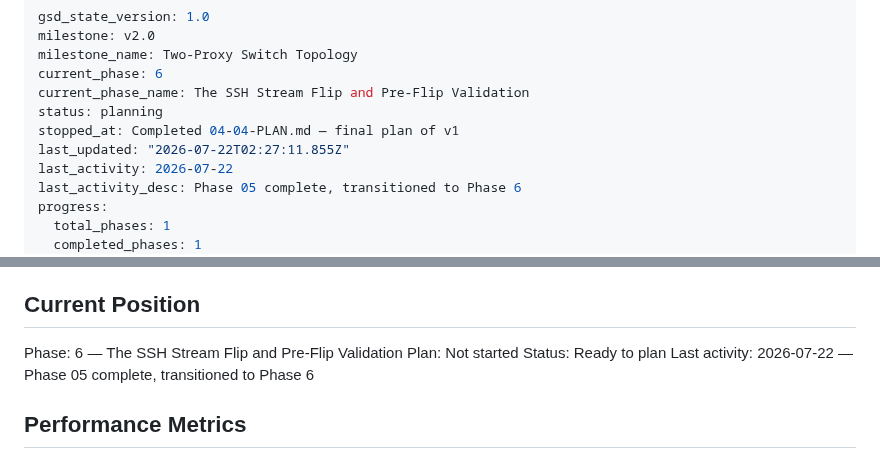
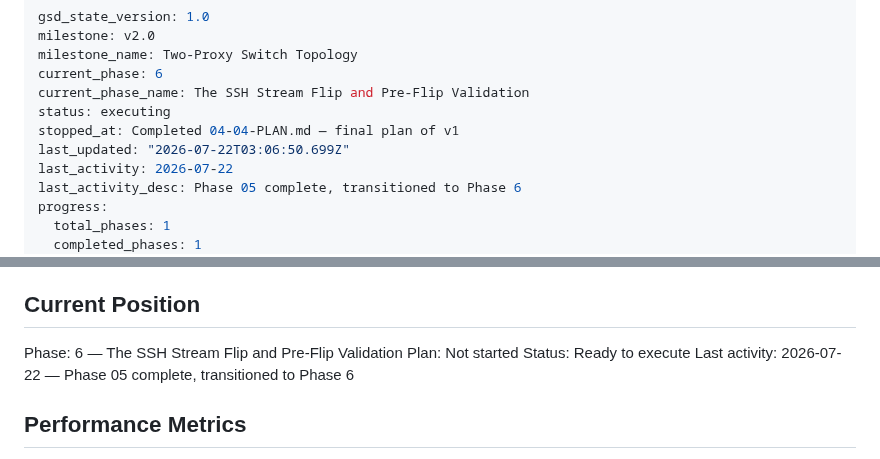
Before and after one commit to thegippygeek/nginx-redirect-demo, a Markdown page: .planning/STATE.md, 2 parts joined by grey strips. Rendered like a GitHub page.

```diff
--- a/.planning/STATE.md
+++ b/.planning/STATE.md
@@ -4,9 +4,9 @@ milestone: v2.0
 milestone_name: Two-Proxy Switch Topology
 current_phase: 6
 current_phase_name: The SSH Stream Flip and Pre-Flip Validation
-status: planning
+status: executing
 stopped_at: Completed 04-04-PLAN.md — final plan of v1
-last_updated: "2026-07-22T02:27:11.855Z"
+last_updated: "2026-07-22T03:06:50.699Z"
 last_activity: 2026-07-22
 last_activity_desc: Phase 05 complete, transitioned to Phase 6
 progress:
@@ -29,7 +29,7 @@ See: .planning/PROJECT.md (updated 2026-07-21)
 
 Phase: 6 — The SSH Stream Flip and Pre-Flip Validation
 Plan: Not started
-Status: Ready to plan
+Status: Ready to execute
 Last activity: 2026-07-22 — Phase 05 complete, transitioned to Phase 6
 
 ## Performance Metrics
```
Also changed, not shown: 1 other file.
